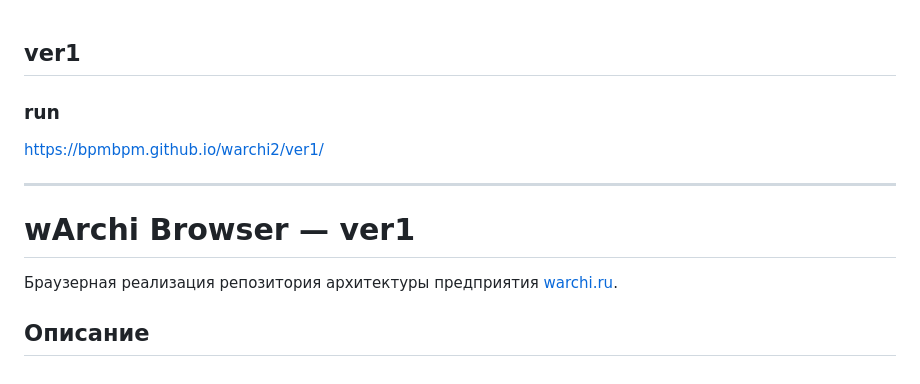
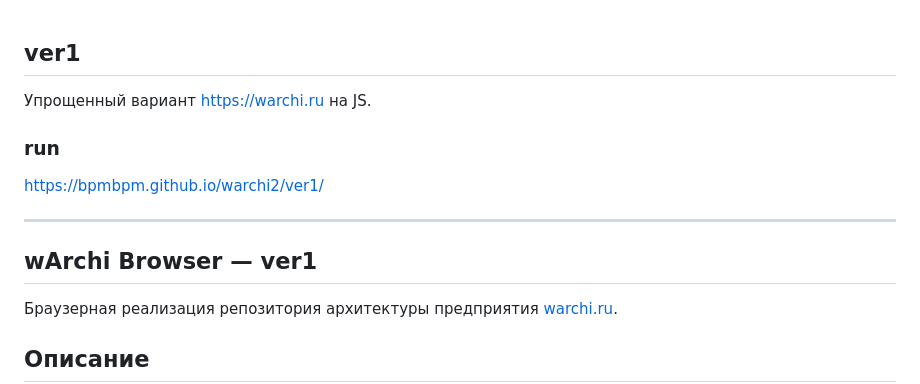
Before and after one commit to bpmbpm/warchi2, a Markdown page: ver1/readme.md, the part around the change. Rendered like a GitHub page.

```diff
--- a/ver1/readme.md
+++ b/ver1/readme.md
@@ -1,10 +1,11 @@
 ## ver1
+Упрощенный вариант https://warchi.ru на JS.
 ### run
 https://bpmbpm.github.io/warchi2/ver1/
 
 ---
 
-# wArchi Browser — ver1
+## wArchi Browser — ver1
 
 Браузерная реализация репозитория архитектуры предприятия [warchi.ru](https://warchi.ru/).
 
```
